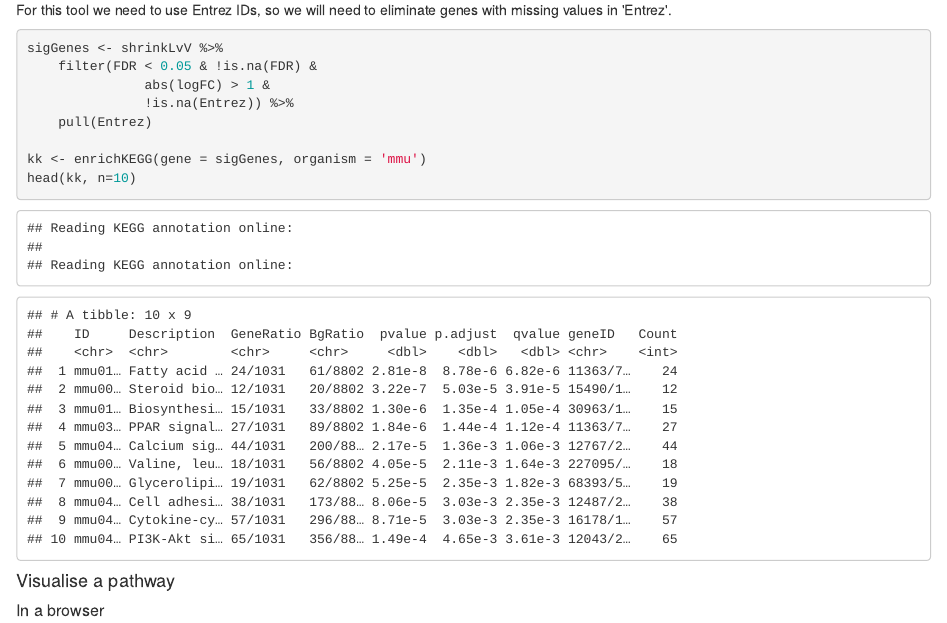
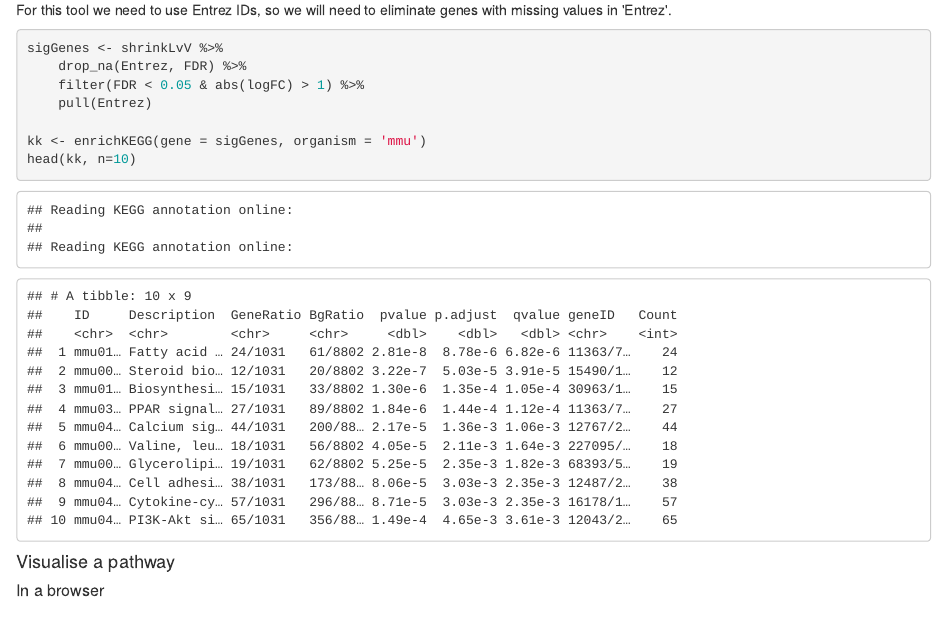
Before and after one commit to bioinformatics-core-shared-training/RNAseq_Summer_School_2020, an R Markdown document (Course_Materials/06_Gene_set_testing.Rmd): the page in a window 1100 px wide, from 2210 px down. The pictures show the output file html/06_Gene_set_testing.html that the author committed with the source, opened offline.

Commit message:
Update to use drop_na

````diff
--- a/Course_Materials/06_Gene_set_testing.Rmd
+++ b/Course_Materials/06_Gene_set_testing.Rmd
@@ -133,9 +133,8 @@ missing values in 'Entrez'.
 
 ```{r enrichKEGG, eval=FALSE}
 sigGenes <- shrinkLvV %>%
-    filter(FDR < 0.05 & !is.na(FDR) &
-               abs(logFC) > 1 &
-               !is.na(Entrez)) %>%
+    drop_na(Entrez, FDR) %>%
+    filter(FDR < 0.05 & abs(logFC) > 1) %>%
     pull(Entrez)
 
 kk <- enrichKEGG(gene = sigGenes, organism = 'mmu')
@@ -144,9 +143,8 @@ head(kk, n=10)
 
 ```{r enrichKEGGprint, echo=FALSE}
 sigGenes <- shrinkLvV %>%
-    filter(FDR < 0.05 & !is.na(FDR) &
-               abs(logFC) > 1 &
-               !is.na(Entrez)) %>%
+    drop_na(Entrez, FDR) %>%
+    filter(FDR < 0.05 & abs(logFC) > 1) %>%
     pull(Entrez)
 
 kk <- enrichKEGG(gene = sigGenes, organism = 'mmu')
````
Also changed, not shown: html/06_Gene_set_testing.html.
